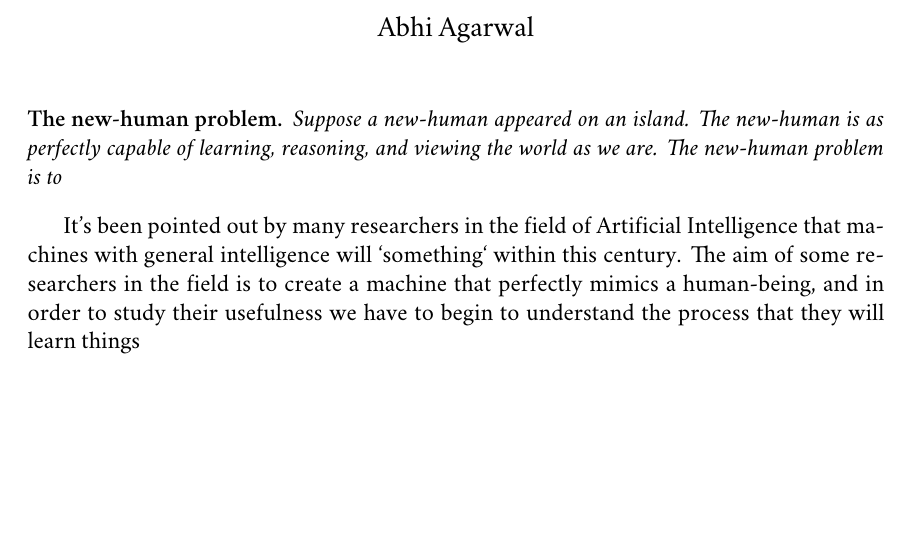
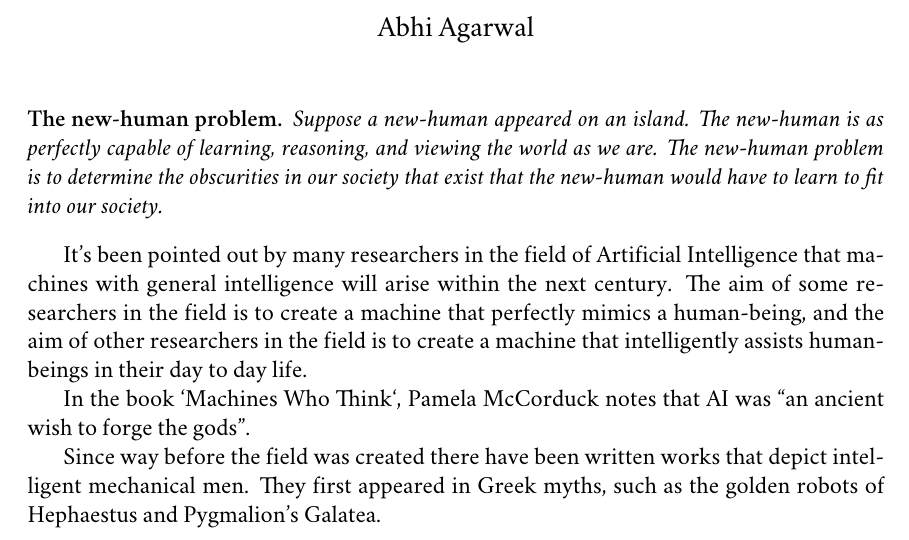
Before and after one commit to AbhiAgarwal/gallatin, a LaTeX document (Rationale/Agarwal.tex): part of the page, cut so that both start at the same text, the shorter picture padded with empty space. Compiled offline with XeLaTeX; a missing font is replaced by an installed copy or a similar font.

Commit message:
Updating Rationale and adding Class details

```diff
--- a/Rationale/Agarwal.tex
+++ b/Rationale/Agarwal.tex
@@ -22,11 +22,22 @@
 \begin{document}
 \maketitle
 
+% Abstract
 \begin{nhp-definition}
-Suppose a new-human appeared on an island. The new-human is as perfectly capable of learning, reasoning, and viewing the world as we are. The new-human problem is to
+Suppose a new-human appeared on an island. The new-human is as perfectly capable of learning, reasoning, and viewing the world as we are. The new-human problem is to determine the obscurities in our society that exist that the new-human would have to learn to fit into our society.
 \end{nhp-definition}
 
-\par It's been pointed out by many researchers in the field of Artificial Intelligence that machines with general intelligence will `something` within this century. The aim of some researchers in the field is to create a machine that perfectly mimics a human-being, and in order to study their usefulness we have to begin to understand the process that they will learn things
+% Introducing AI and problems around it
+\par It's been pointed out by many researchers in the field of Artificial Intelligence that machines with general intelligence will arise within the next century. The aim of some researchers in the field is to create a machine that perfectly mimics a human-being, and the aim of other researchers in the field is to create a machine that intelligently assists human-beings in their day to day life.
+
+\par In the book `Machines Who Think`, Pamela McCorduck notes that AI was ``an ancient wish to forge the gods".
+
+% Pre-formulation of AI
+\par Since way before the field was created there have been written works that depict intelligent mechanical men. They first appeared in Greek myths, such as the golden robots of Hephaestus and Pygmalion's Galatea.
+
+% Post-formulation of AI
 \par
 
+%
+
 \end{document}
```
Also changed, not shown: Classes/The Seen and Unseen in Science/Class1/notes.md (added, +7 -0 lines), Classes/The Seen and Unseen in Science/Class1/Edgerton on Galileo.pdf (added), Rationale/Agarwal.pdf, 2 other files.
